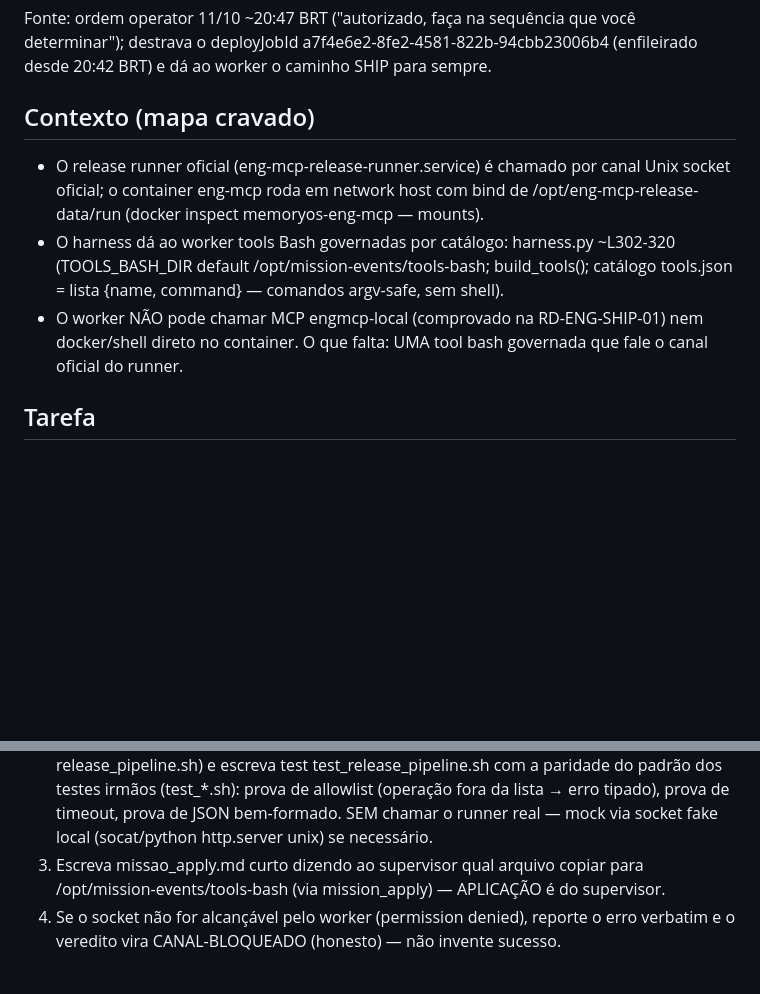
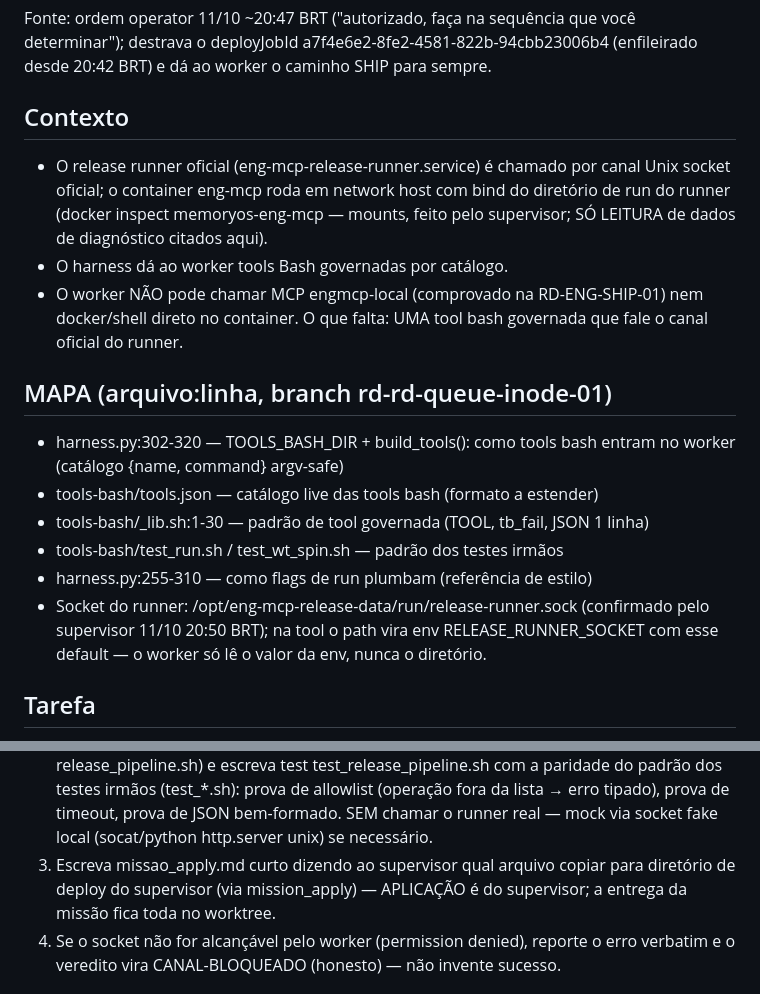
Before and after one commit to AndersonVitaease/guardian-cloud, a Markdown page: missao-RD-ENG-MCP-WORKER-01.md, 2 parts joined by grey strips. Drawn GitHub-style; blank space fills up the shorter version.

Commit message:
RD-ENG-MCP-WORKER-01: contrato lint-clean

```diff
--- a/missao-RD-ENG-MCP-WORKER-01.md
+++ b/missao-RD-ENG-MCP-WORKER-01.md
@@ -4,17 +4,29 @@ Fonte: ordem operator 11/10 ~20:47 BRT ("autorizado, faça na sequência que voc
 determinar"); destrava o deployJobId a7f4e6e2-8fe2-4581-822b-94cbb23006b4
 (enfileirado desde 20:42 BRT) e dá ao worker o caminho SHIP para sempre.
 
-## Contexto (mapa cravado)
+## Contexto
 
 - O release runner oficial (eng-mcp-release-runner.service) é chamado por canal
-  Unix socket oficial; o container eng-mcp roda em network host com bind de
-  /opt/eng-mcp-release-data/run (docker inspect memoryos-eng-mcp — mounts).
-- O harness dá ao worker tools Bash governadas por catálogo: harness.py ~L302-320
-  (TOOLS_BASH_DIR default /opt/mission-events/tools-bash; build_tools(); catálogo
-  tools.json = lista {name, command} — comandos argv-safe, sem shell).
+  Unix socket oficial; o container eng-mcp roda em network host com bind do
+  diretório de run do runner (docker inspect memoryos-eng-mcp — mounts, feito
+  pelo supervisor; SÓ LEITURA de dados de diagnóstico citados aqui).
+- O harness dá ao worker tools Bash governadas por catálogo.
 - O worker NÃO pode chamar MCP engmcp-local (comprovado na RD-ENG-SHIP-01) nem
   docker/shell direto no container. O que falta: UMA tool bash governada que fale
   o canal oficial do runner.
+
+## MAPA (arquivo:linha, branch rd-rd-queue-inode-01)
+
+- harness.py:302-320 — TOOLS_BASH_DIR + build_tools(): como tools bash entram no
+  worker (catálogo {name, command} argv-safe)
+- tools-bash/tools.json — catálogo live das tools bash (formato a estender)
+- tools-bash/_lib.sh:1-30 — padrão de tool governada (TOOL, tb_fail, JSON 1 linha)
+- tools-bash/test_run.sh / test_wt_spin.sh — padrão dos testes irmãos
+- harness.py:255-310 — como flags de run plumbam (referência de estilo)
+- Socket do runner: /opt/eng-mcp-release-data/run/release-runner.sock (confirmado
+  pelo supervisor 11/10 20:50 BRT); na tool o path vira env
+  RELEASE_RUNNER_SOCKET com esse default — o worker só lê o valor da env, nunca o
+  diretório.
 
 ## Tarefa
 
@@ -34,7 +46,8 @@ determinar"); destrava o deployJobId a7f4e6e2-8fe2-4581-822b-94cbb23006b4
    de timeout, prova de JSON bem-formado. SEM chamar o runner real — mock via
    socket fake local (socat/python http.server unix) se necessário.
 3. Escreva missao_apply.md curto dizendo ao supervisor qual arquivo copiar para
-   /opt/mission-events/tools-bash (via mission_apply) — APLICAÇÃO é do supervisor.
+   diretório de deploy do supervisor (via mission_apply) — APLICAÇÃO é do
+   supervisor; a entrega da missão fica toda no worktree.
 4. Se o socket não for alcançável pelo worker (permission denied), reporte o erro
    verbatim e o veredito vira CANAL-BLOQUEADO (honesto) — não invente sucesso.
 
```
